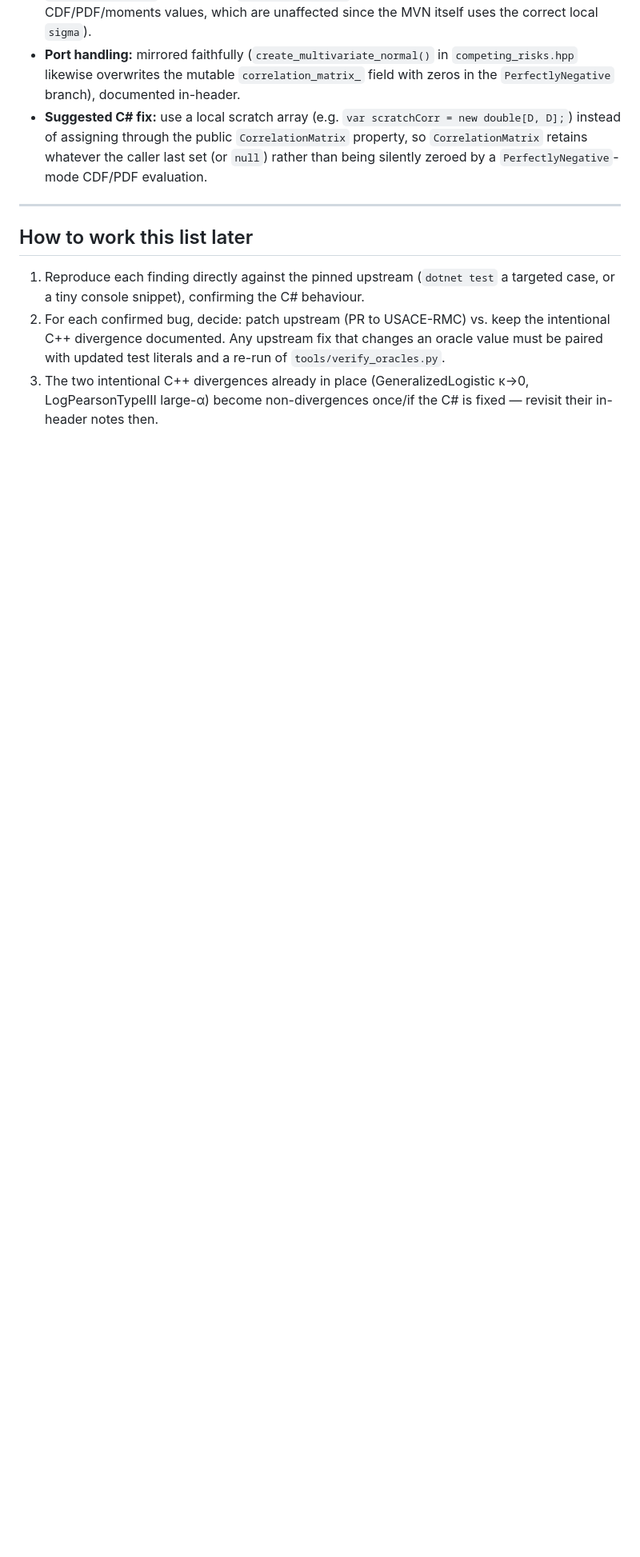
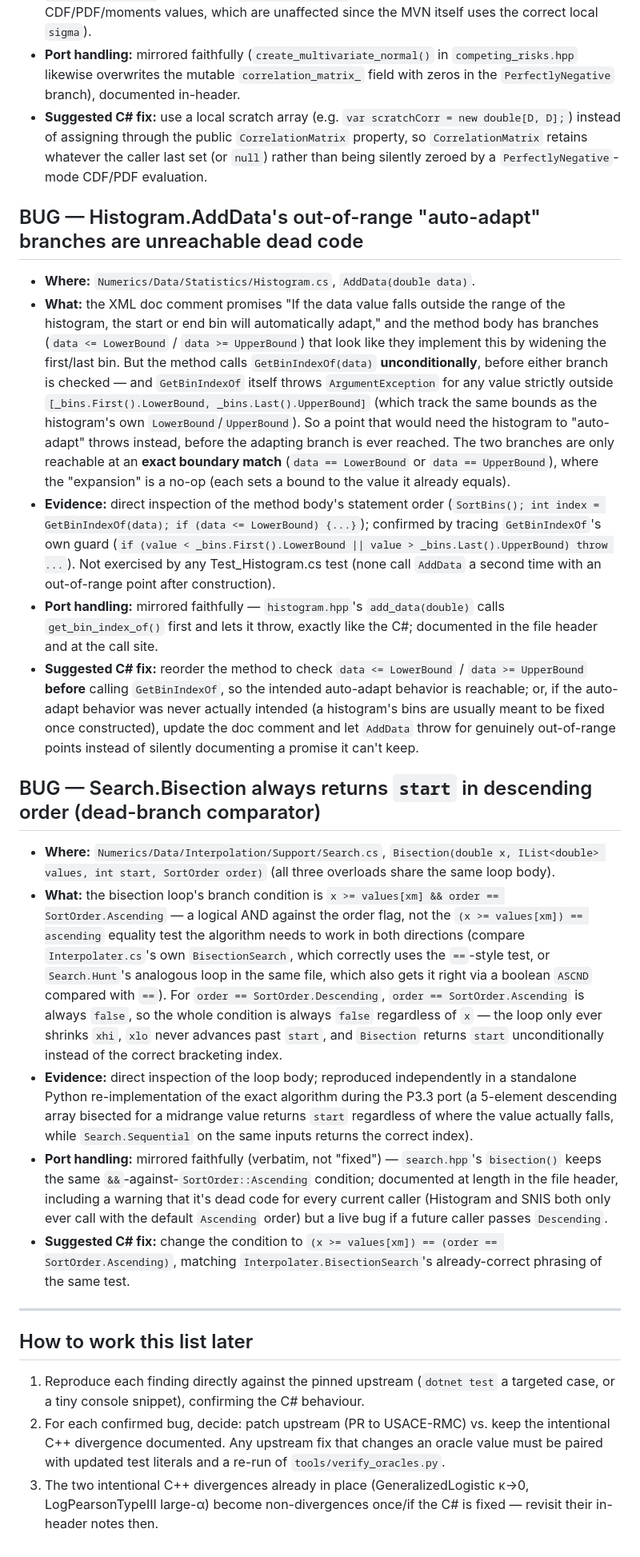
Before and after one commit to cameronbracken/bestfit, a Markdown page: docs/upstream-csharp-issues.md, the part around the change. Shown at 80% size. GitHub-like rendering; blank space fills up the shorter version.

Commit message:
docs: log two upstream C# bugs found during the P3.3 port; document new fixture conventions
Histogram.AddData's out-of-range "auto-adapt" branches are dead code
(GetBinIndexOf is called unconditionally first and throws before either
branch can run); Search.Bisection always returns `start` in descending order
(its loop condition ANDs against SortOrder.Ascending instead of testing
equality, unlike Interpolater's own correctly-phrased bisection search).
Both are mirrored verbatim in the port; see docs/upstream-csharp-issues.md
for evidence and suggested C# fixes.

fixtures/README.md gains the Fourier.*/NumericalDerivative.*/Histogram.*/
PlottingPositions.*/Search.* args conventions, matching the documentation
level of detail already present for Cholesky/LU/Percentile/etc.

```diff
--- a/docs/upstream-csharp-issues.md
+++ b/docs/upstream-csharp-issues.md
@@ -381,6 +381,60 @@ Each entry: what, where, evidence, how the port handled it, suggested fix.
   `CorrelationMatrix` retains whatever the caller last set (or `null`) rather than being
   silently zeroed by a `PerfectlyNegative`-mode CDF/PDF evaluation.
 
+## BUG — Histogram.AddData's out-of-range "auto-adapt" branches are unreachable dead code
+
+- **Where:** `Numerics/Data/Statistics/Histogram.cs`, `AddData(double data)`.
+- **What:** the XML doc comment promises "If the data value falls outside the range of the
+  histogram, the start or end bin will automatically adapt," and the method body has branches
+  (`data <= LowerBound` / `data >= UpperBound`) that look like they implement this by widening
+  the first/last bin. But the method calls `GetBinIndexOf(data)` **unconditionally**, before
+  either branch is checked — and `GetBinIndexOf` itself throws `ArgumentException` for any value
+  strictly outside `[_bins.First().LowerBound, _bins.Last().UpperBound]` (which track the same
+  bounds as the histogram's own `LowerBound`/`UpperBound`). So a point that would need the
+  histogram to "auto-adapt" throws instead, before the adapting branch is ever reached. The two
+  branches are only reachable at an **exact boundary match** (`data == LowerBound` or
+  `data == UpperBound`), where the "expansion" is a no-op (each sets a bound to the value it
+  already equals).
+- **Evidence:** direct inspection of the method body's statement order (`SortBins(); int index =
+  GetBinIndexOf(data); if (data <= LowerBound) {...}`); confirmed by tracing `GetBinIndexOf`'s own
+  guard (`if (value < _bins.First().LowerBound || value > _bins.Last().UpperBound) throw ...`).
+  Not exercised by any Test_Histogram.cs test (none call `AddData` a second time with an
+  out-of-range point after construction).
+- **Port handling:** mirrored faithfully — `histogram.hpp`'s `add_data(double)` calls
+  `get_bin_index_of()` first and lets it throw, exactly like the C#; documented in the file
+  header and at the call site.
+- **Suggested C# fix:** reorder the method to check `data <= LowerBound` / `data >= UpperBound`
+  **before** calling `GetBinIndexOf`, so the intended auto-adapt behavior is reachable; or, if the
+  auto-adapt behavior was never actually intended (a histogram's bins are usually meant to be
+  fixed once constructed), update the doc comment and let `AddData` throw for genuinely
+  out-of-range points instead of silently documenting a promise it can't keep.
+
+## BUG — Search.Bisection always returns `start` in descending order (dead-branch comparator)
+
+- **Where:** `Numerics/Data/Interpolation/Support/Search.cs`, `Bisection(double x, IList<double>
+  values, int start, SortOrder order)` (all three overloads share the same loop body).
+- **What:** the bisection loop's branch condition is `x >= values[xm] && order ==
+  SortOrder.Ascending` — a logical AND against the order flag, not the `(x >= values[xm]) ==
+  ascending` equality test the algorithm needs to work in both directions (compare
+  `Interpolater.cs`'s own `BisectionSearch`, which correctly uses the `==`-style test, or
+  `Search.Hunt`'s analogous loop in the same file, which also gets it right via a boolean `ASCND`
+  compared with `==`). For `order == SortOrder.Descending`, `order == SortOrder.Ascending` is
+  always `false`, so the whole condition is always `false` regardless of `x` — the loop only ever
+  shrinks `xhi`, `xlo` never advances past `start`, and `Bisection` returns `start` unconditionally
+  instead of the correct bracketing index.
+- **Evidence:** direct inspection of the loop body; reproduced independently in a standalone
+  Python re-implementation of the exact algorithm during the P3.3 port (a 5-element descending
+  array bisected for a midrange value returns `start` regardless of where the value actually
+  falls, while `Search.Sequential` on the same inputs returns the correct index).
+- **Port handling:** mirrored faithfully (verbatim, not "fixed") — `search.hpp`'s `bisection()`
+  keeps the same `&&`-against-`SortOrder::Ascending` condition; documented at length in the file
+  header, including a warning that it's dead code for every current caller (Histogram and SNIS
+  both only ever call with the default `Ascending` order) but a live bug if a future caller passes
+  `Descending`.
+- **Suggested C# fix:** change the condition to `(x >= values[xm]) == (order ==
+  SortOrder.Ascending)`, matching `Interpolater.BisectionSearch`'s already-correct phrasing of the
+  same test.
+
 ---
 
 ## How to work this list later
```
Also changed, not shown: 1 other file.
